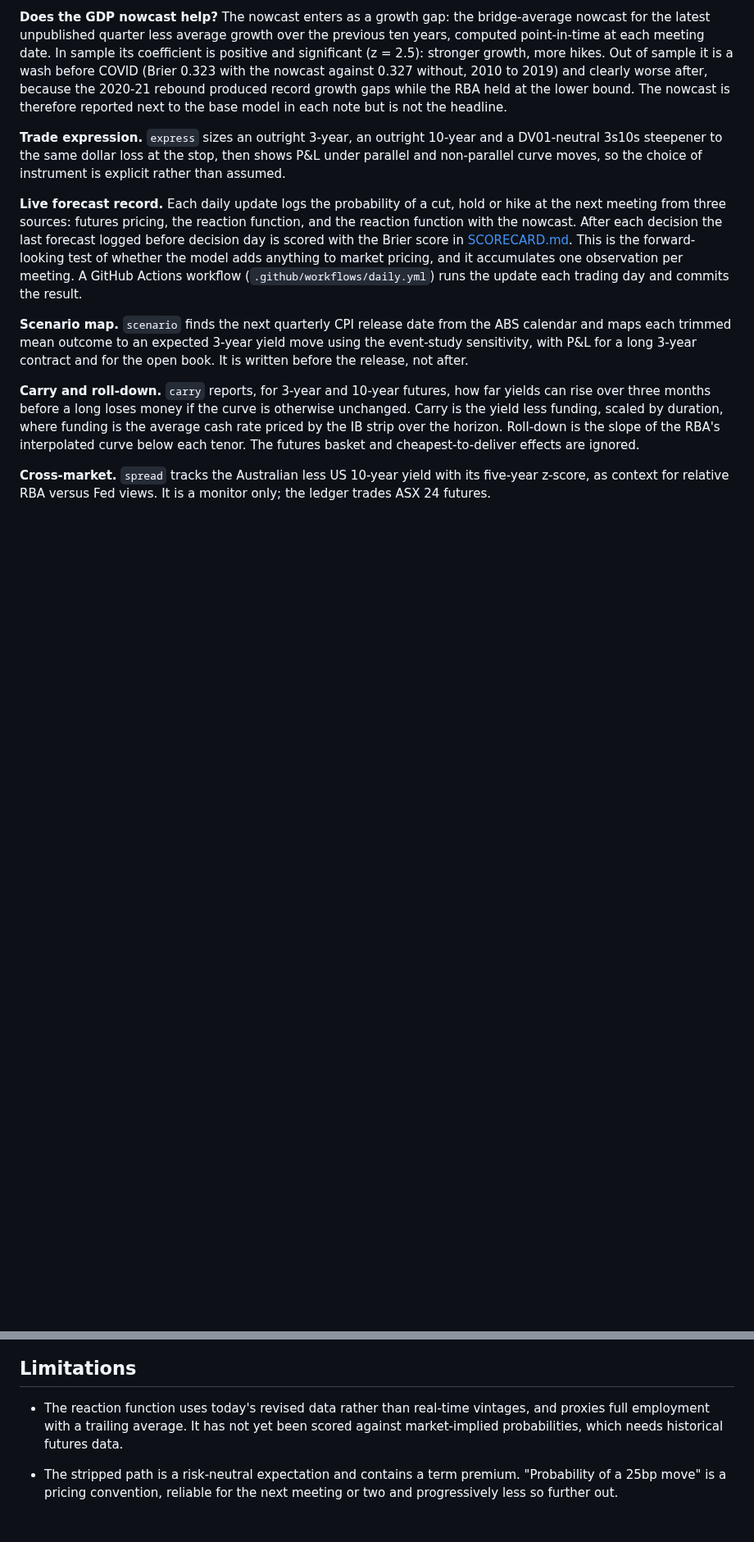
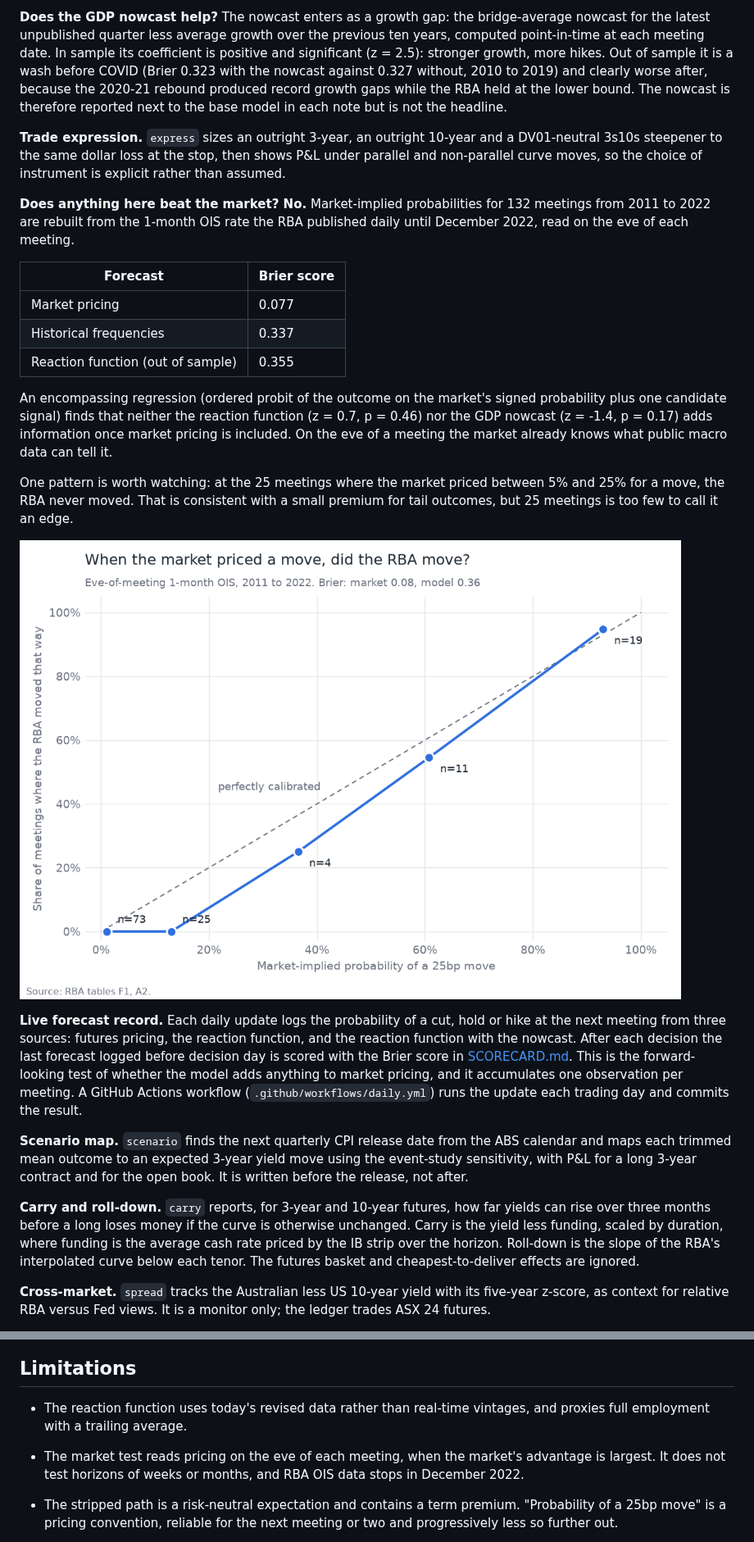
Before and after one commit to robcambridge/rba-pricing-engine, a Markdown page: README.md, 2 parts joined by grey strips. Shown at 82% size. Drawn GitHub-style; pictures changed too: output/market_calibration.png (added); blank space fills up the shorter version.

Commit message:
Add historical test against market pricing

```diff
--- a/README.md
+++ b/README.md
@@ -87,6 +88,28 @@ and a DV01-neutral 3s10s steepener to the same dollar loss at the stop, then
 shows P&L under parallel and non-parallel curve moves, so the choice of
 instrument is explicit rather than assumed.
 
+**Does anything here beat the market? No.** Market-implied probabilities for
+132 meetings from 2011 to 2022 are rebuilt from the 1-month OIS rate the RBA
+published daily until December 2022, read on the eve of each meeting.
+
+| Forecast | Brier score |
+|---|---|
+| Market pricing | 0.077 |
+| Historical frequencies | 0.337 |
+| Reaction function (out of sample) | 0.355 |
+
+An encompassing regression (ordered probit of the outcome on the market's
+signed probability plus one candidate signal) finds that neither the reaction
+function (z = 0.7, p = 0.46) nor the GDP nowcast (z = -1.4, p = 0.17) adds
+information once market pricing is included. On the eve of a meeting the
+market already knows what public macro data can tell it.
+
+One pattern is worth watching: at the 25 meetings where the market priced
+between 5% and 25% for a move, the RBA never moved. That is consistent with a
+small premium for tail outcomes, but 25 meetings is too few to call it an edge.
+
+![Calibration](output/market_calibration.png)
+
 **Live forecast record.** Each daily update logs the probability of a cut, hold
 or hike at the next meeting from three sources: futures pricing, the reaction
 function, and the reaction function with the nowcast. After each decision the
@@ -137,9 +160,10 @@ consensus, so these slopes understate the true sensitivity.
 ## Limitations
 
 - The reaction function uses today's revised data rather than real-time
-  vintages, and proxies full employment with a trailing average. It has not yet
-  been scored against market-implied probabilities, which needs historical
-  futures data.
+  vintages, and proxies full employment with a trailing average.
+- The market test reads pricing on the eve of each meeting, when the market's
+  advantage is largest. It does not test horizons of weeks or months, and RBA
+  OIS data stops in December 2022.
 
 - The stripped path is a risk-neutral expectation and contains a term premium.
   "Probability of a 25bp move" is a pricing convention, reliable for the next
```
Also changed, not shown: other parts of README.md (+3 -1 lines), 5 other files.
